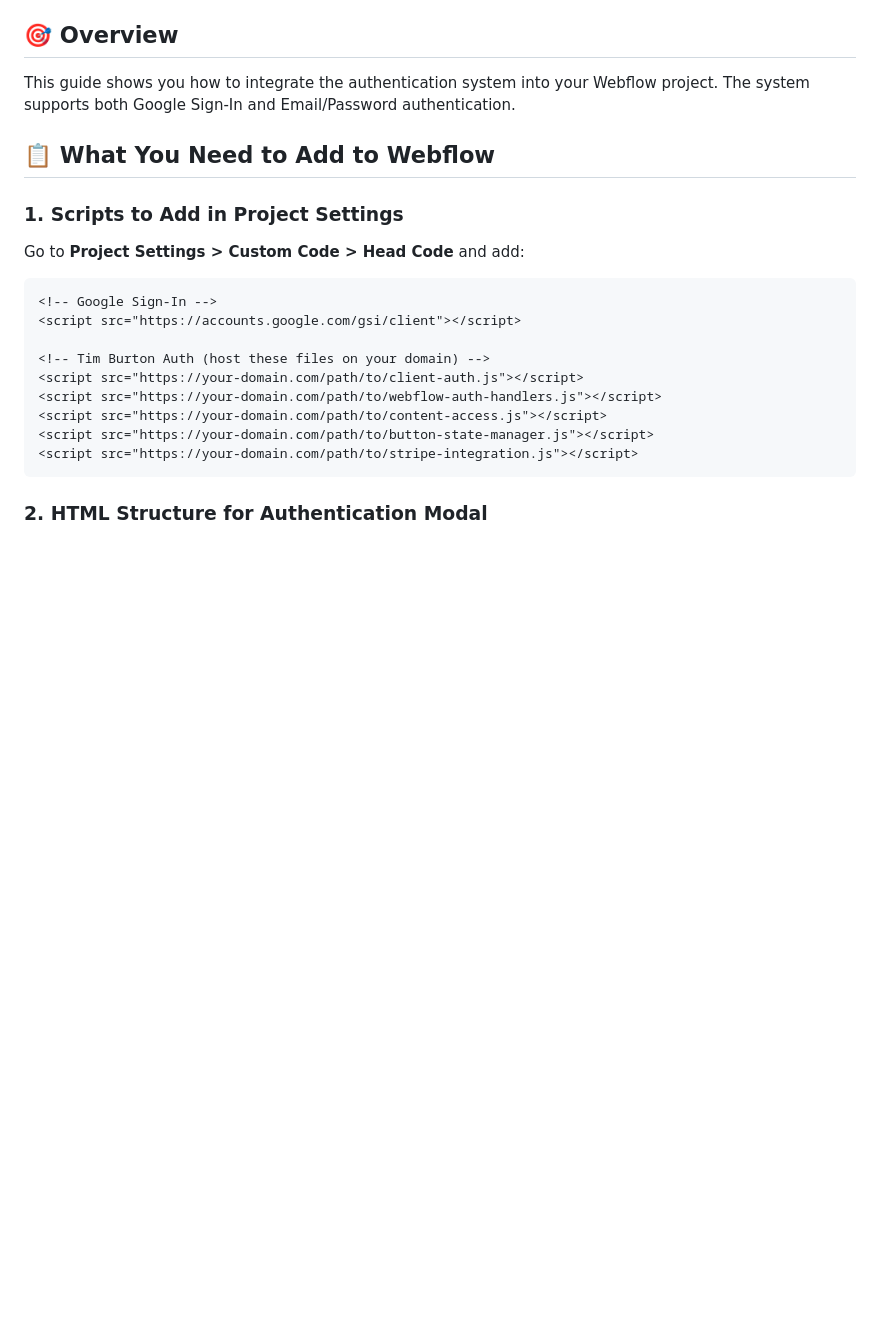
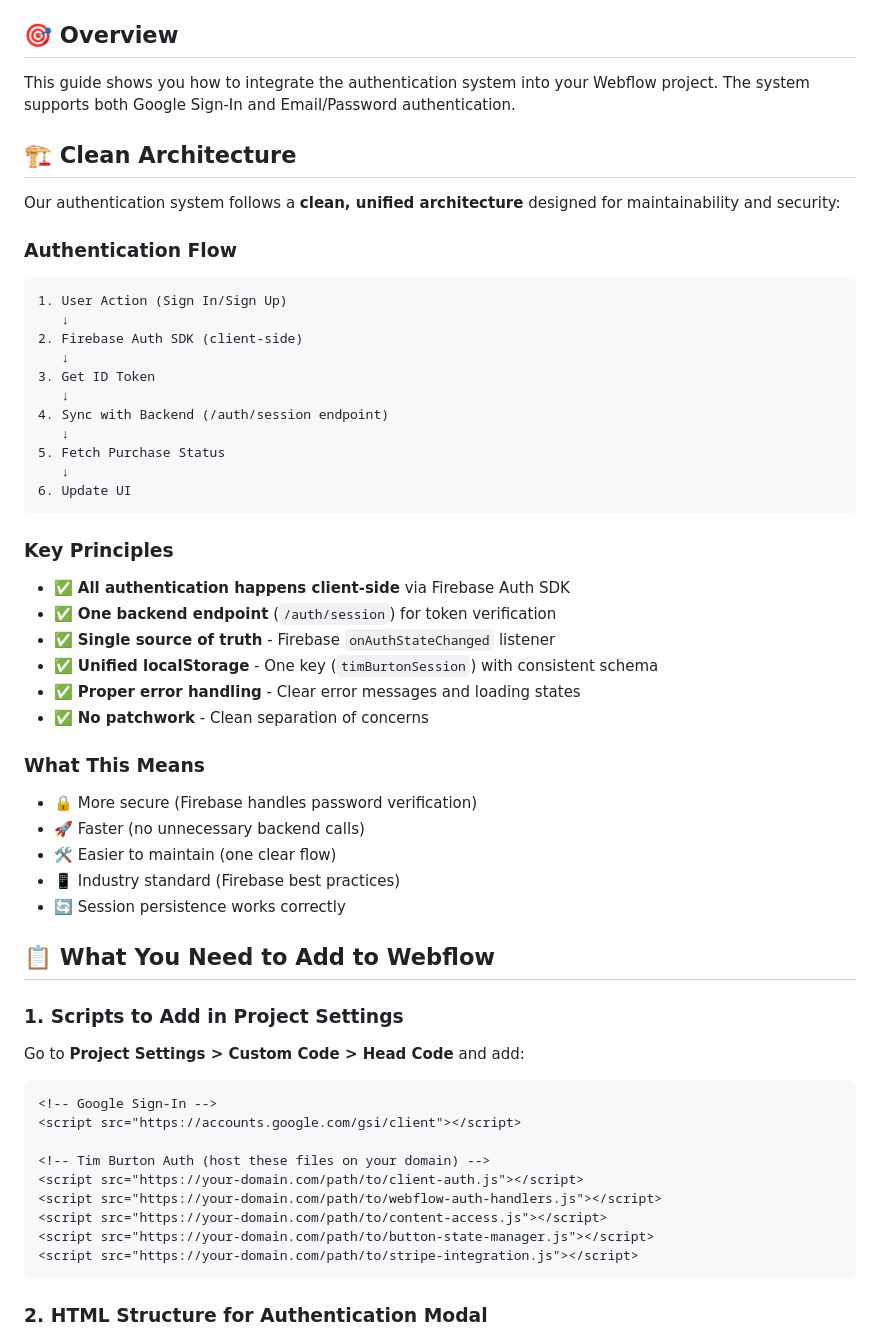
Before and after one commit to 8020admin/tim-burton-docuseries, a Markdown page: WEBFLOW_INTEGRATION.md, the part around the change. GitHub-like rendering; blank space fills up the shorter version.

Commit message:
Docs: Add clean architecture section to WEBFLOW_INTEGRATION.md

````diff
--- a/WEBFLOW_INTEGRATION.md
+++ b/WEBFLOW_INTEGRATION.md
@@ -3,6 +3,40 @@
 ## 🎯 **Overview**
 
 This guide shows you how to integrate the authentication system into your Webflow project. The system supports both Google Sign-In and Email/Password authentication.
+
+## 🏗️ **Clean Architecture**
+
+Our authentication system follows a **clean, unified architecture** designed for maintainability and security:
+
+### **Authentication Flow**
+```
+1. User Action (Sign In/Sign Up)
+   ↓
+2. Firebase Auth SDK (client-side)
+   ↓
+3. Get ID Token
+   ↓
+4. Sync with Backend (/auth/session endpoint)
+   ↓
+5. Fetch Purchase Status
+   ↓
+6. Update UI
+```
+
+### **Key Principles**
+- ✅ **All authentication happens client-side** via Firebase Auth SDK
+- ✅ **One backend endpoint** (`/auth/session`) for token verification
+- ✅ **Single source of truth** - Firebase `onAuthStateChanged` listener
+- ✅ **Unified localStorage** - One key (`timBurtonSession`) with consistent schema
+- ✅ **Proper error handling** - Clear error messages and loading states
+- ✅ **No patchwork** - Clean separation of concerns
+
+### **What This Means**
+- 🔒 More secure (Firebase handles password verification)
+- 🚀 Faster (no unnecessary backend calls)
+- 🛠️ Easier to maintain (one clear flow)
+- 📱 Industry standard (Firebase best practices)
+- 🔄 Session persistence works correctly
 
 ## 📋 **What You Need to Add to Webflow**
 
````
